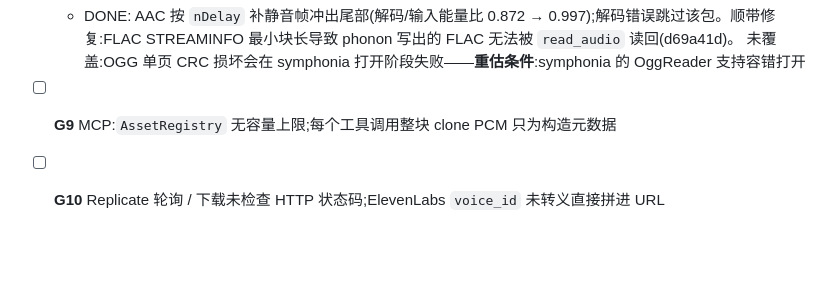
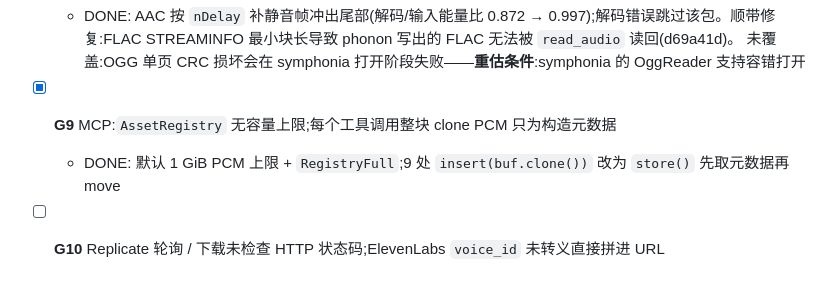
Before and after one commit to yuxuetr/phonon, a Markdown page: Todos.md, the part around the change. Drawn GitHub-style; blank space fills up the shorter version.

Commit message:
docs(todos): mark G9 done

```diff
--- a/Todos.md
+++ b/Todos.md
@@ -136,5 +136,6 @@
 - [x] **G8** AAC 结束时未 flush 编码器尾部;`read_audio` 遇单个坏包即整体失败(应跳过 DecodeError)
   - DONE: AAC 按 `nDelay` 补静音帧冲出尾部(解码/输入能量比 0.872 → 0.997);解码错误跳过该包。顺带修复:FLAC STREAMINFO 最小块长导致 phonon 写出的 FLAC 无法被 `read_audio` 读回(d69a41d)。
     未覆盖:OGG 单页 CRC 损坏会在 symphonia 打开阶段失败——**重估条件**:symphonia 的 OggReader 支持容错打开
-- [ ] **G9** MCP:`AssetRegistry` 无容量上限;每个工具调用整块 clone PCM 只为构造元数据
+- [x] **G9** MCP:`AssetRegistry` 无容量上限;每个工具调用整块 clone PCM 只为构造元数据
+  - DONE: 默认 1 GiB PCM 上限 + `RegistryFull`;9 处 `insert(buf.clone())` 改为 `store()` 先取元数据再 move
 - [ ] **G10** Replicate 轮询 / 下载未检查 HTTP 状态码;ElevenLabs `voice_id` 未转义直接拼进 URL
```
